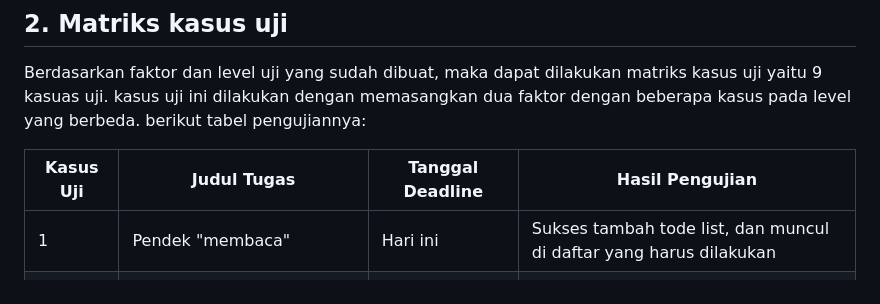
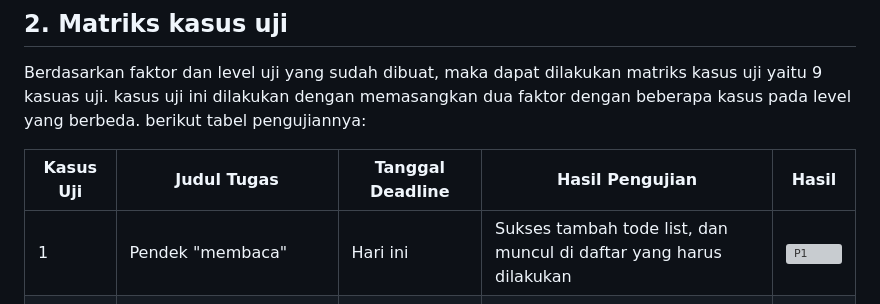
Before and after one commit to supyan38/TESTING-UAS-SWQ, a Markdown page: 4.Gray Box Testing/Orthogonal Array Testing/OAT.md, the part around the change. Drawn GitHub-style; grey boxes are pictures that could not be loaded.

```diff
--- a/4.Gray Box Testing/Orthogonal Array Testing/OAT.md
+++ b/4.Gray Box Testing/Orthogonal Array Testing/OAT.md
@@ -21,9 +21,9 @@ Pada tahap ini terdapat dua faktor sesui input yang digunakan yaitu Judul  tugas
 ## 2. Matriks kasus uji
    Berdasarkan faktor dan level uji yang sudah dibuat, maka dapat dilakukan matriks kasus uji yaitu 9 kasuas uji. kasus uji ini dilakukan dengan memasangkan dua faktor dengan beberapa kasus pada level yang berbeda. berikut tabel pengujiannya:
 
-|Kasus Uji | Judul Tugas                              | Tanggal Deadline  | Hasil Pengujian                                                   |
-|----------|------------------------------------------|-------------------|-------------------------------------------------------------------|
-| 1        |Pendek "membaca"                          | Hari ini          | Sukses tambah tode list, dan muncul di daftar yang harus dilakukan|
+|Kasus Uji | Judul Tugas                              | Tanggal Deadline  | Hasil Pengujian                                                   | Hasil         |
+|----------|------------------------------------------|-------------------|-------------------------------------------------------------------|---------------|
+| 1        |Pendek "membaca"                          | Hari ini          | Sukses tambah tode list, dan muncul di daftar yang harus dilakukan| ![P1](P1.png) |
 | 2        |Pendek "membaca"                          | Tanggal mendatang | Sukses tambah tode list, dan muncul di daftar yang harus dilakukan|
 | 3        |Pendek "membaca"                          | kosong            | Gagal submit, validasi gagal form tidak dapat menyimpan input data|
 | 4        |Panjang "membaca buku sejarah penjajahan" | Hari ini          | Sukses tambah tode list, dan muncul di daftar yang harus dilakukan|
```
